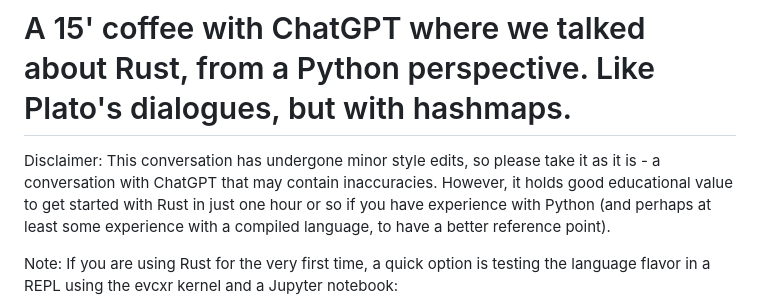
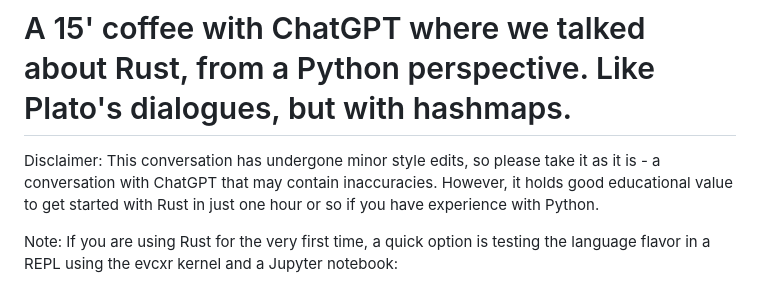
Before and after one commit to leandroroser/rustin15, a Markdown page: README.md, the part around the change. Rendered like a GitHub page.

```diff
--- a/README.md
+++ b/README.md
@@ -2,8 +2,7 @@
 
 Disclaimer: This conversation has undergone minor style edits, so please take it as it is - a conversation
 with ChatGPT that may contain inaccuracies. However, it holds good educational value
-to get started with Rust in just one hour or so if you have experience with Python (and perhaps at least some
-experience with a compiled language, to have a better reference point).
+to get started with Rust in just one hour or so if you have experience with Python.
 
 Note: If you are using Rust for the very first time, a quick option is testing the language flavor
 in a REPL using the evcxr kernel and a Jupyter notebook:
```
